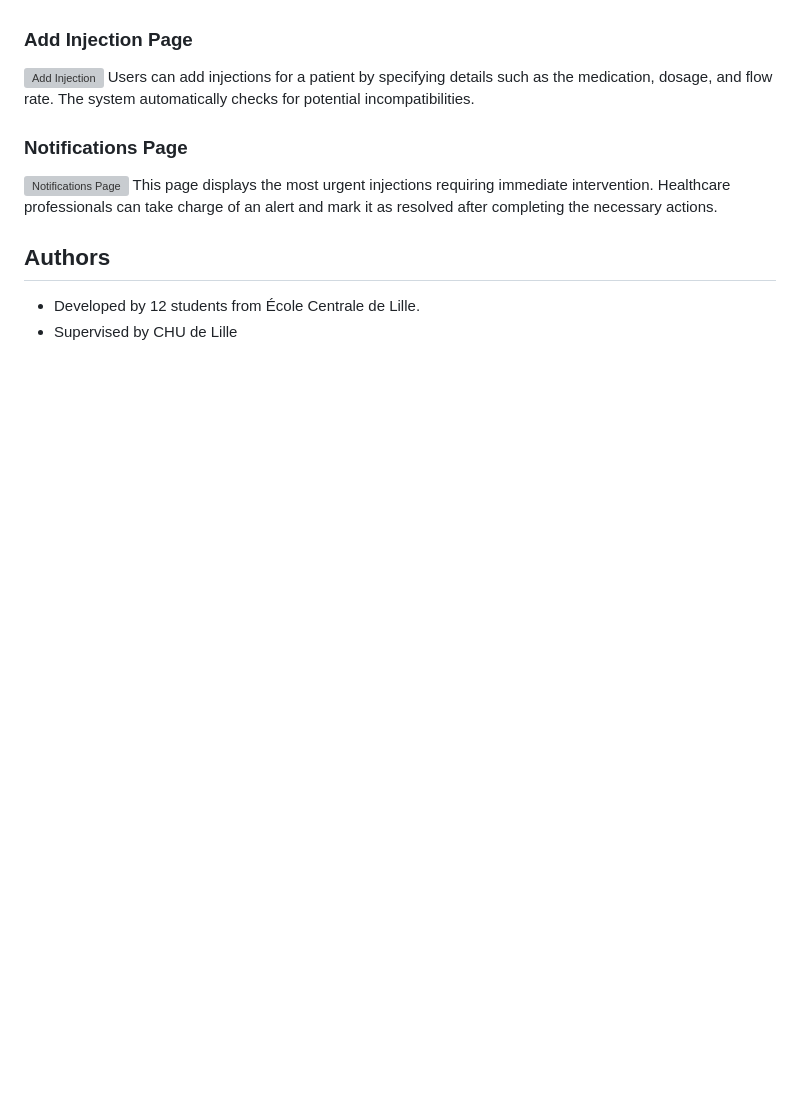
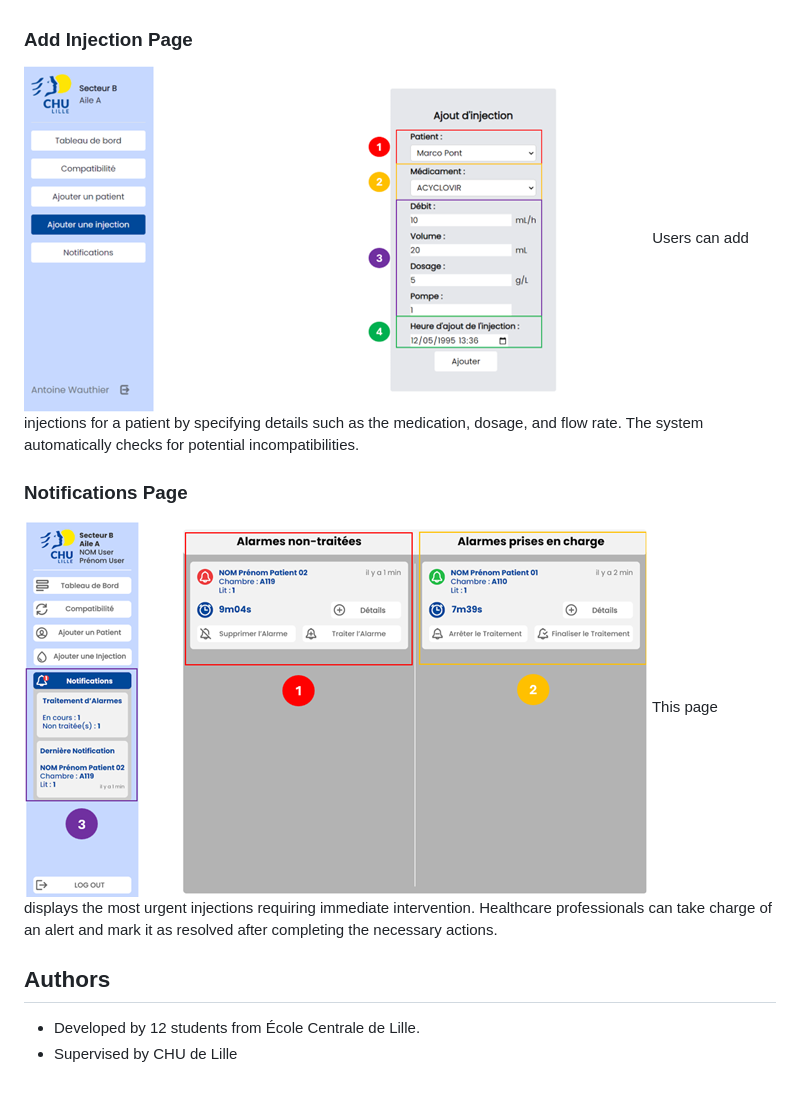
Before and after one commit to MatthieuRichardTam/GIMI-app, a Markdown page: README.md, the part around the change printed below. GitHub-like rendering; blank space fills up the shorter version; grey boxes are pictures that could not be loaded.

```diff
--- a/README.md
+++ b/README.md
@@ -75,11 +75,11 @@ This page allows users to check for incompatibilities between multiple medicatio
 This page enables users to add new patients to the database. Users input details such as the patient's name, birth date, room, and bed.
 
 ### Add Injection Page
-![Add Injection](screenshots/add_injection.png)
+![Add Injection](screenshots/GIMI_injection.png)
 Users can add injections for a patient by specifying details such as the medication, dosage, and flow rate. The system automatically checks for potential incompatibilities.
 
 ### Notifications Page
-![Notifications Page](screenshots/notifications.png)
+![Notifications Page](screenshots/GIMI_notification.png)
 This page displays the most urgent injections requiring immediate intervention. Healthcare professionals can take charge of an alert and mark it as resolved after completing the necessary actions.
 
 ## Authors
```
Also changed, not shown: other parts of README.md (+4 -4 lines).
